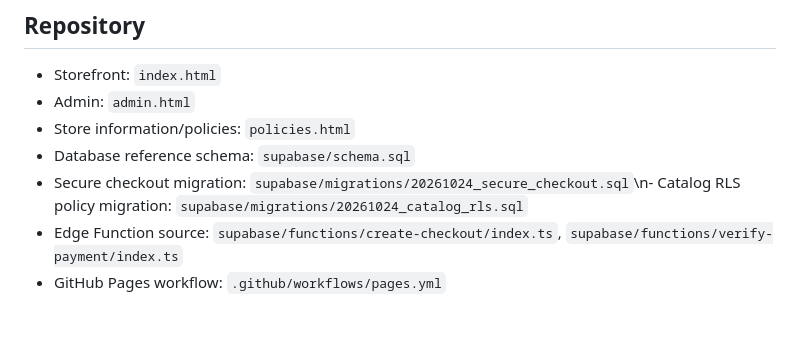
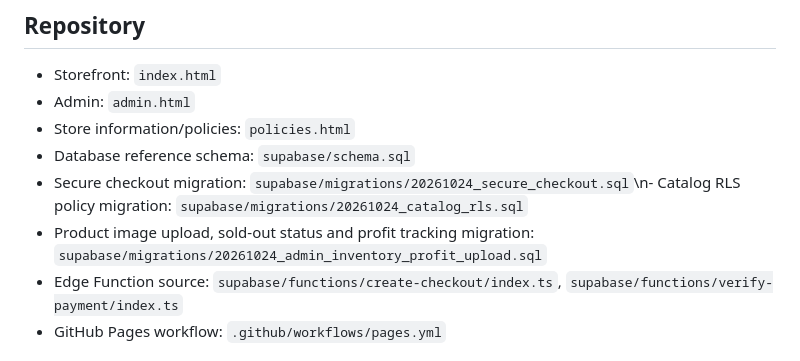
Before and after one commit to zenin22/velora-jewells-store, a Markdown page: README.md, the part around the change. Drawn GitHub-style; blank space fills up the shorter version.

Commit message:
List new admin profit and upload migration

```diff
--- a/README.md
+++ b/README.md
@@ -8,6 +8,7 @@ Responsive gothic jewellery storefront and admin dashboard built with plain HTML
 - Store information/policies: `policies.html`
 - Database reference schema: `supabase/schema.sql`
 - Secure checkout migration: `supabase/migrations/20261024_secure_checkout.sql`\n- Catalog RLS policy migration: `supabase/migrations/20261024_catalog_rls.sql`
+- Product image upload, sold-out status and profit tracking migration: `supabase/migrations/20261024_admin_inventory_profit_upload.sql`
 - Edge Function source: `supabase/functions/create-checkout/index.ts`, `supabase/functions/verify-payment/index.ts`
 - GitHub Pages workflow: `.github/workflows/pages.yml`
 
```
